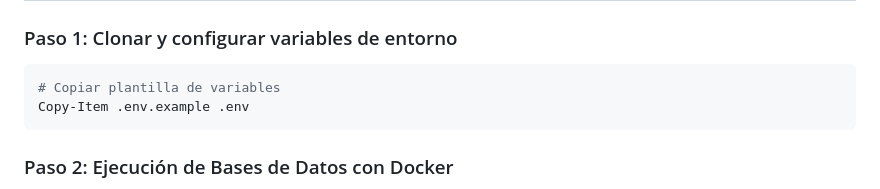
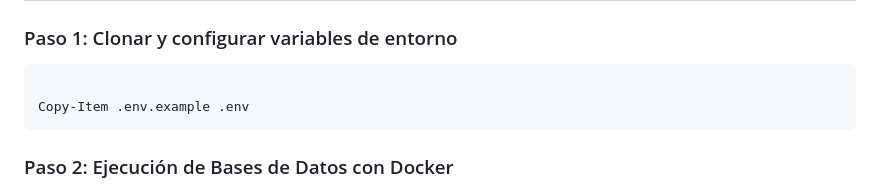
Before and after one commit to venomnec452-maker/FULL-STACK-PROYECTO-FINAL, a Markdown page: README.md, the part around the change. Rendered like a GitHub page.

Commit message:
modificado

````diff
--- a/README.md
+++ b/README.md
@@ -50,7 +50,7 @@ Aplicar conocimientos de desarrollo Full Stack, programación JavaScript, diseñ
 
 ### Paso 1: Clonar y configurar variables de entorno
 ```powershell
-# Copiar plantilla de variables
+
 Copy-Item .env.example .env
 ```
 
````
